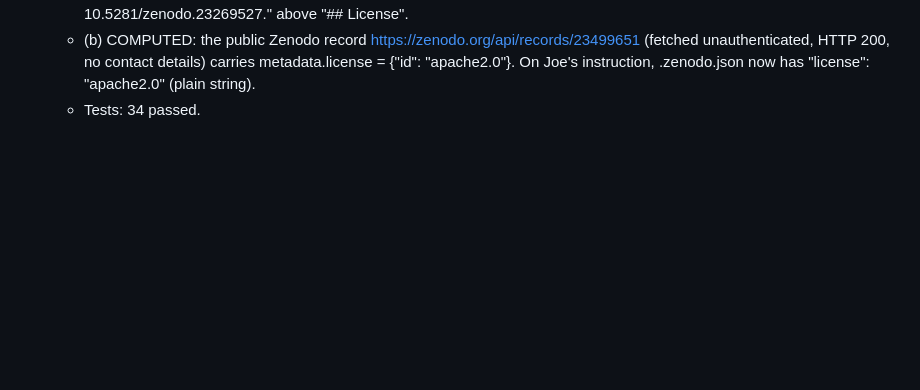
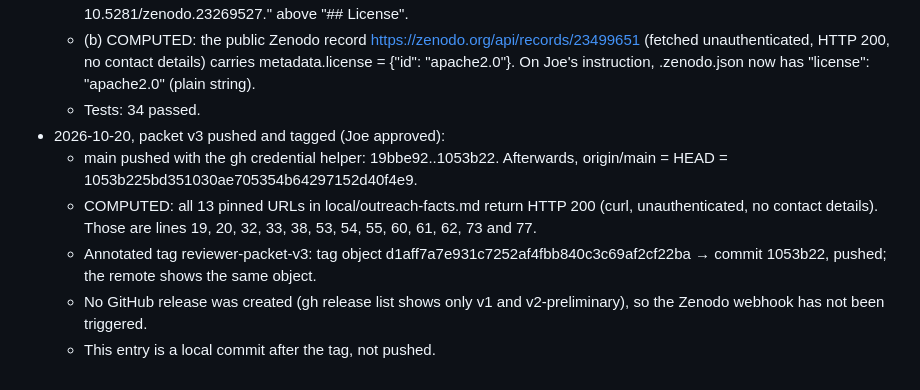
Before and after one commit to jmreilly1113/siegel-zeros-audit, a Markdown page: docs/log.md, the part around the change. Rendered like a GitHub page; blank space fills up the shorter version.

Commit message:
Log: packet v3 pushed and tagged (no release)
Co-Authored-By: Claude Opus 5.5 <noreply@anthropic.com>

```diff
--- a/docs/log.md
+++ b/docs/log.md
@@ -873,3 +873,9 @@ Joe asked (morning of 2026-10-08) to carry out, in order: (1) build the Lean pro
   - (a) README.md and docs/packet-v3/README-draft.md gain the line "To cite: see CITATION.cff, or the concept DOI 10.5281/zenodo.23269527." above "## License".
   - (b) COMPUTED: the public Zenodo record https://zenodo.org/api/records/23499651 (fetched unauthenticated, HTTP 200, no contact details) carries metadata.license = {"id": "apache2.0"}. On Joe's instruction, .zenodo.json now has "license": "apache2.0" (plain string).
   - Tests: 34 passed.
+- 2026-10-20, packet v3 pushed and tagged (Joe approved):
+  - main pushed with the gh credential helper: 19bbe92..1053b22. Afterwards, origin/main = HEAD = 1053b225bd351030ae705354b64297152d40f4e9.
+  - COMPUTED: all 13 pinned URLs in local/outreach-facts.md return HTTP 200 (curl, unauthenticated, no contact details). Those are lines 19, 20, 32, 33, 38, 53, 54, 55, 60, 61, 62, 73 and 77.
+  - Annotated tag reviewer-packet-v3: tag object d1aff7a7e931c7252af4fbb840c3c69af2cf22ba → commit 1053b22, pushed; the remote shows the same object.
+  - No GitHub release was created (gh release list shows only v1 and v2-preliminary), so the Zenodo webhook has not been triggered.
+  - This entry is a local commit after the tag, not pushed.
```
